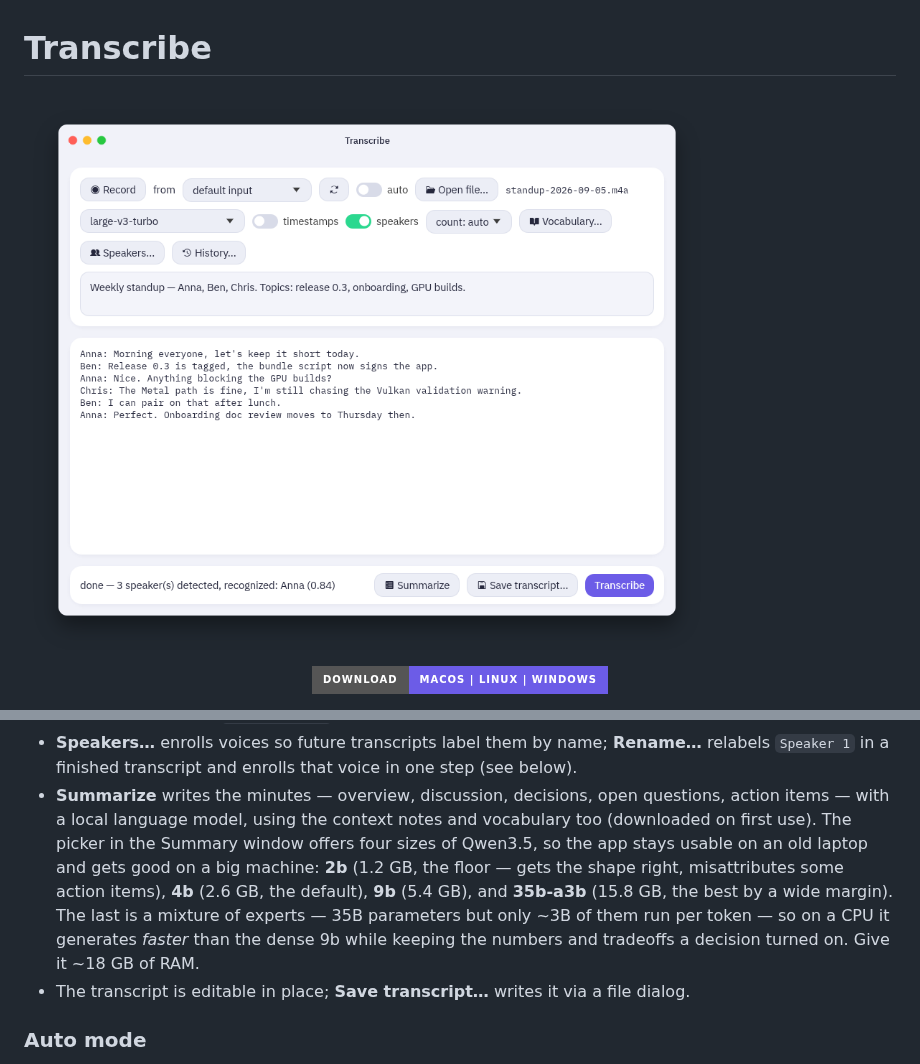
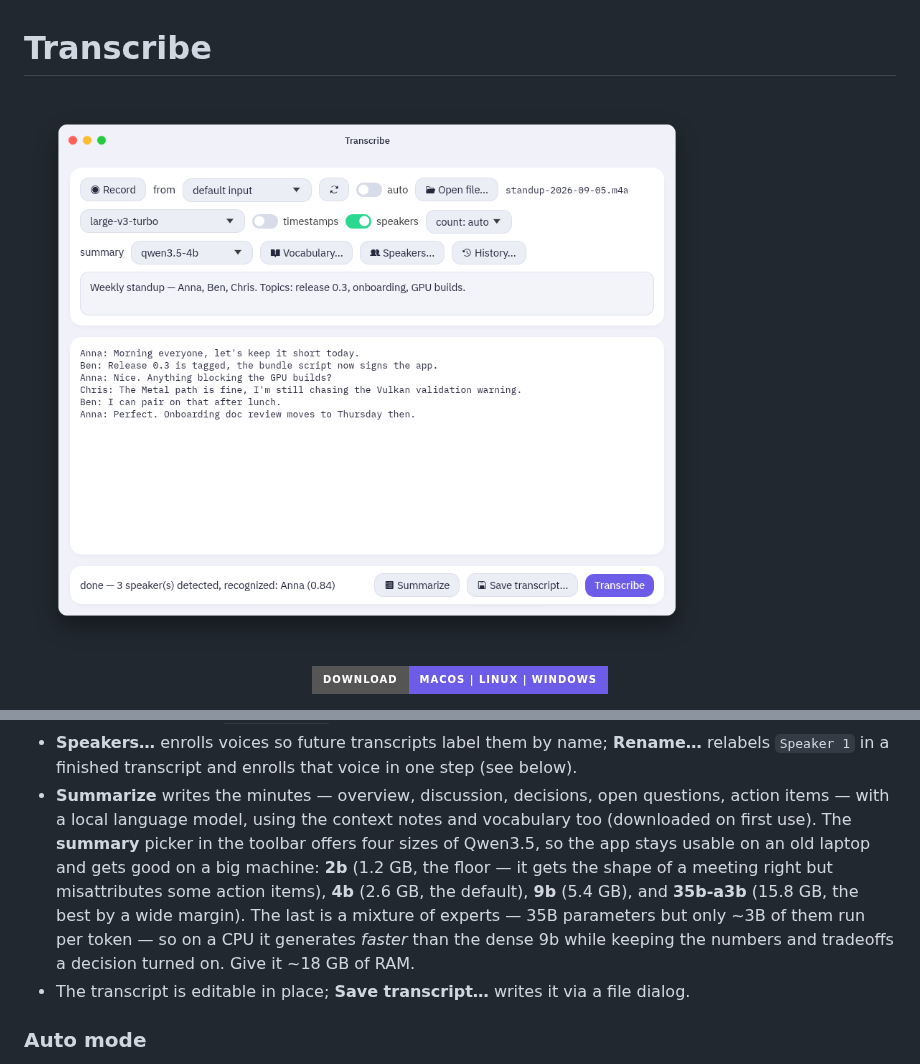
Before and after one commit to woelper/transcribe, a Markdown page: README.md, 2 parts joined by grey strips. GitHub-like rendering; pictures changed too: assets/screenshot.png; badges without logos.

```diff
--- a/README.md
+++ b/README.md
@@ -55,15 +55,15 @@ app ever closes on its own, that file says why.
   voice in one step (see below).
 - **Summarize** writes the minutes — overview, discussion, decisions, open
   questions, action items — with a local language model, using the context
-  notes and vocabulary too (downloaded on first use). The picker in the
-  Summary window offers four sizes of Qwen3.5, so the app stays usable on
-  an old laptop and gets good on a big machine: **2b** (1.2 GB, the floor —
-  gets the shape right, misattributes some action items), **4b** (2.6 GB,
-  the default), **9b** (5.4 GB), and **35b-a3b** (15.8 GB, the best by a
-  wide margin). The last is a mixture of experts — 35B parameters but only
-  ~3B of them run per token — so on a CPU it generates *faster* than the
-  dense 9b while keeping the numbers and tradeoffs a decision turned on.
-  Give it ~18 GB of RAM.
+  notes and vocabulary too (downloaded on first use). The **summary** picker
+  in the toolbar offers four sizes of Qwen3.5, so the app stays usable on an
+  old laptop and gets good on a big machine: **2b** (1.2 GB, the floor — it
+  gets the shape of a meeting right but misattributes some action items),
+  **4b** (2.6 GB, the default), **9b** (5.4 GB), and **35b-a3b** (15.8 GB,
+  the best by a wide margin). The last is a mixture of experts — 35B
+  parameters but only ~3B of them run per token — so on a CPU it generates
+  *faster* than the dense 9b while keeping the numbers and tradeoffs a
+  decision turned on. Give it ~18 GB of RAM.
 - The transcript is editable in place; **Save transcript…** writes it via a
   file dialog.
 
```
Also changed, not shown: 5 other files.
